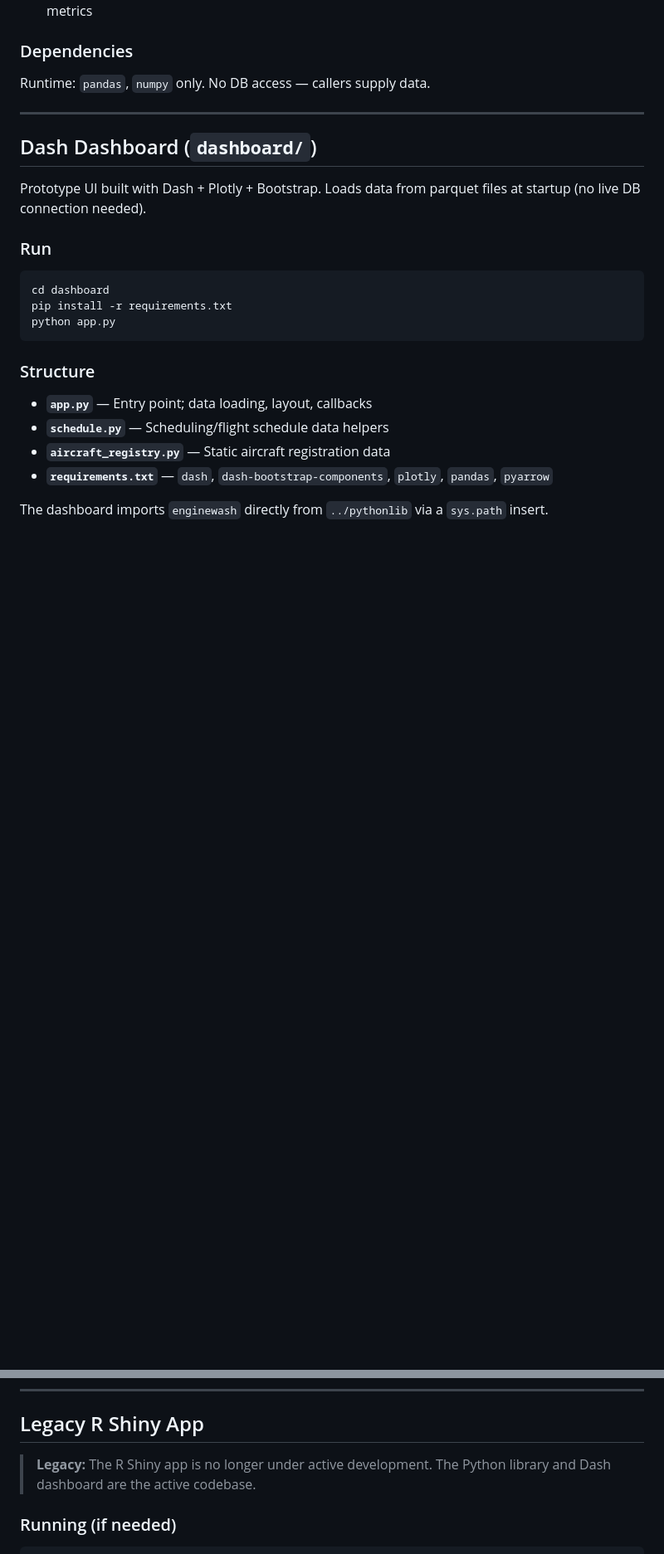
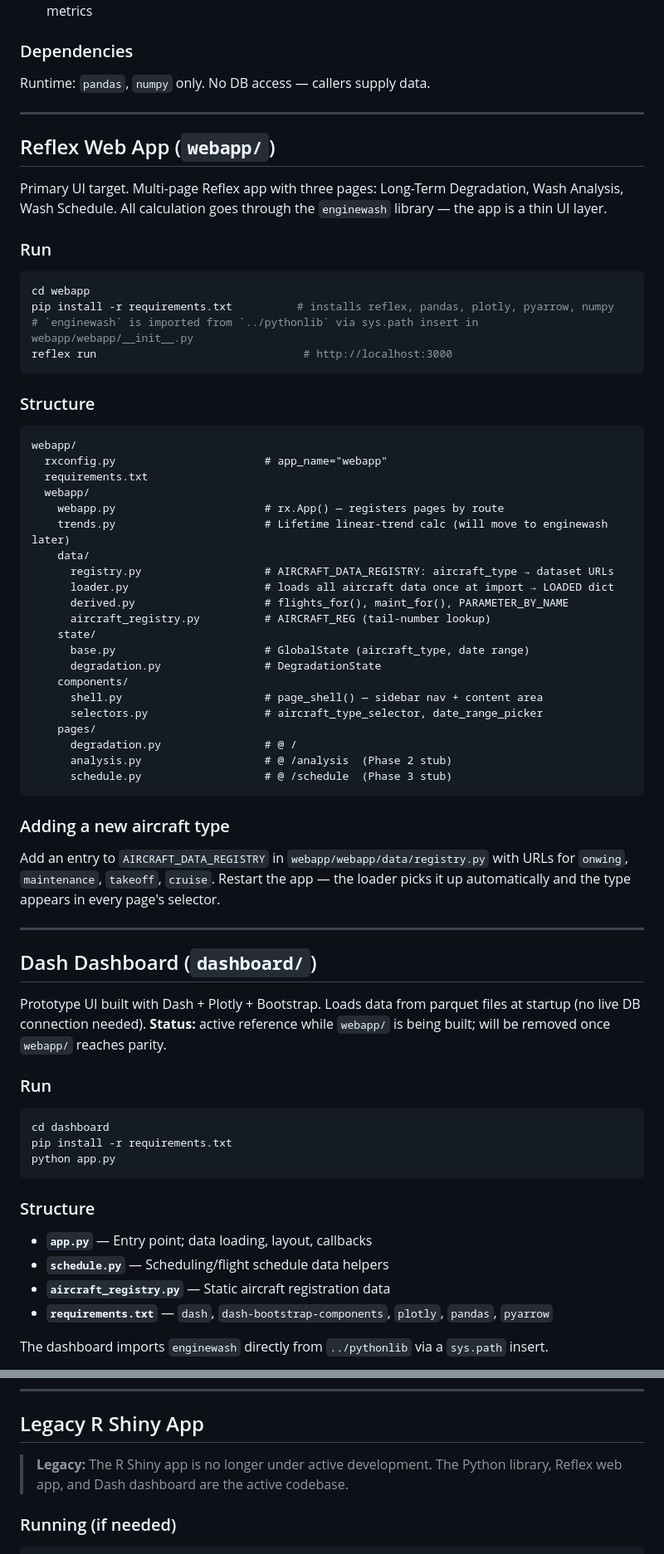
Before and after one commit to skeptlk/wash-dashboard, a Markdown page: CLAUDE.md, 2 parts joined by grey strips. Shown at 83% size. Rendered like a GitHub page; blank space fills up the shorter version.

````diff
--- a/CLAUDE.md
+++ b/CLAUDE.md
@@ -53,9 +54,54 @@ Runtime: `pandas`, `numpy` only. No DB access — callers supply data.
 
 ---
 
+## Reflex Web App (`webapp/`)
+
+Primary UI target. Multi-page Reflex app with three pages: Long-Term Degradation, Wash Analysis, Wash Schedule. All calculation goes through the `enginewash` library — the app is a thin UI layer.
+
+### Run
+
+```bash
+cd webapp
+pip install -r requirements.txt          # installs reflex, pandas, plotly, pyarrow, numpy
+# `enginewash` is imported from `../pythonlib` via sys.path insert in webapp/webapp/__init__.py
+reflex run                                # http://localhost:3000
+```
+
+### Structure
+
+```
+webapp/
+  rxconfig.py                       # app_name="webapp"
+  requirements.txt
+  webapp/
+    webapp.py                       # rx.App() — registers pages by route
+    trends.py                       # Lifetime linear-trend calc (will move to enginewash later)
+    data/
+      registry.py                   # AIRCRAFT_DATA_REGISTRY: aircraft_type → dataset URLs
+      loader.py                     # loads all aircraft data once at import → LOADED dict
+      derived.py                    # flights_for(), maint_for(), PARAMETER_BY_NAME
+      aircraft_registry.py          # AIRCRAFT_REG (tail-number lookup)
+    state/
+      base.py                       # GlobalState (aircraft_type, date range)
+      degradation.py                # DegradationState
+    components/
+      shell.py                      # page_shell() — sidebar nav + content area
+      selectors.py                  # aircraft_type_selector, date_range_picker
+    pages/
+      degradation.py                # @ /
+      analysis.py                   # @ /analysis  (Phase 2 stub)
+      schedule.py                   # @ /schedule  (Phase 3 stub)
+```
+
+### Adding a new aircraft type
+
+Add an entry to `AIRCRAFT_DATA_REGISTRY` in `webapp/webapp/data/registry.py` with URLs for `onwing`, `maintenance`, `takeoff`, `cruise`. Restart the app — the loader picks it up automatically and the type appears in every page's selector.
+
+---
+
 ## Dash Dashboard (`dashboard/`)
 
-Prototype UI built with Dash + Plotly + Bootstrap. Loads data from parquet files at startup (no live DB connection needed).
+Prototype UI built with Dash + Plotly + Bootstrap. Loads data from parquet files at startup (no live DB connection needed). **Status:** active reference while `webapp/` is being built; will be removed once `webapp/` reaches parity.
 
 ### Run
 
@@ -78,7 +124,7 @@ The dashboard imports `enginewash` directly from `../pythonlib` via a `sys.path`
 
 ## Legacy R Shiny App
 
-> **Legacy:** The R Shiny app is no longer under active development. The Python library and Dash dashboard are the active codebase.
+> **Legacy:** The R Shiny app is no longer under active development. The Python library, Reflex web app, and Dash dashboard are the active codebase.
 
 ### Running (if needed)
 
````
Also changed, not shown: other parts of CLAUDE.md (+3 -2 lines).
